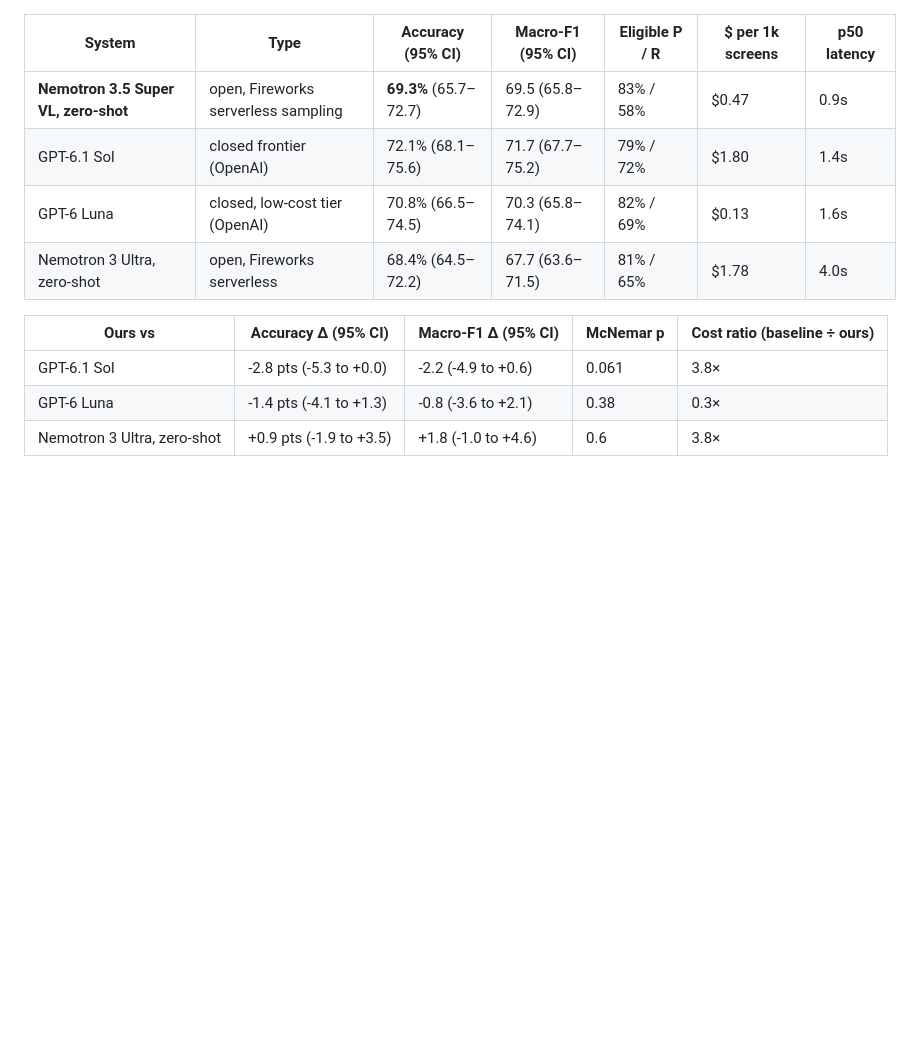
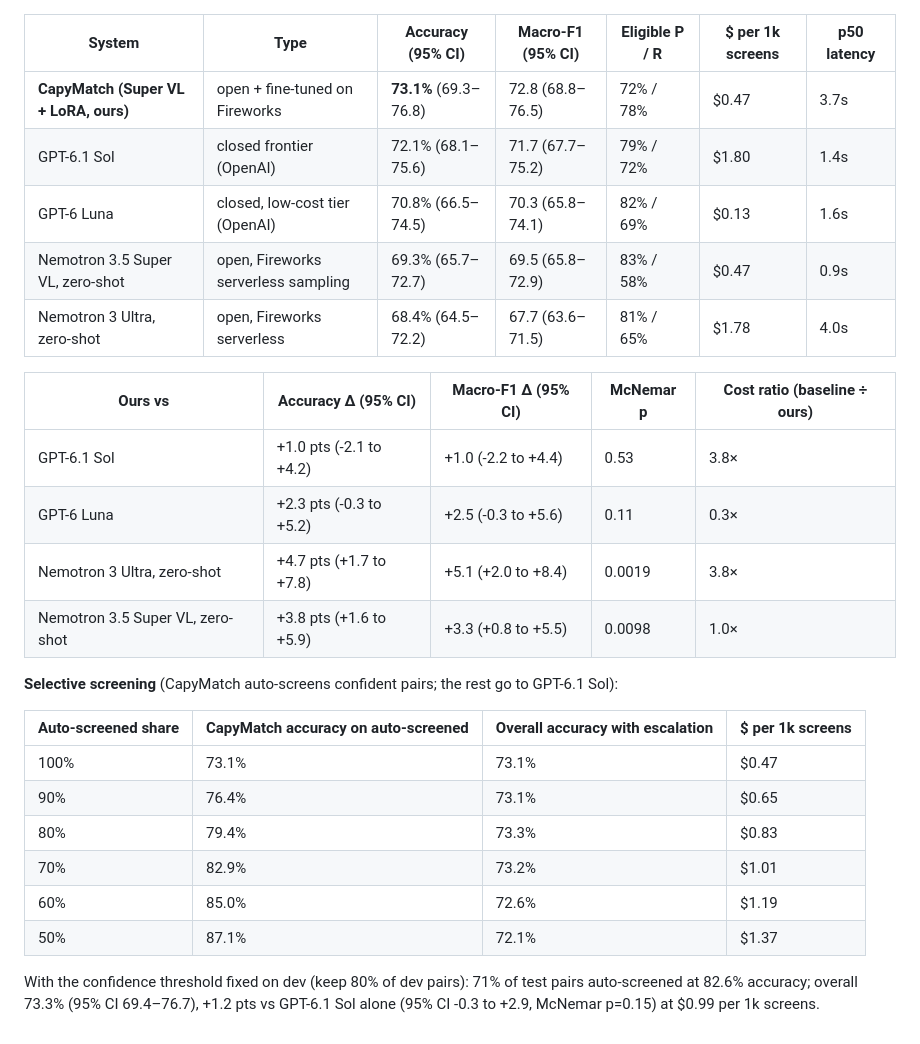
Before and after one commit to chinesepowered/hack-fireworks, a Markdown page: results/results.md, the part around the change. Rendered like a GitHub page; blank space fills up the shorter version.

```diff
--- a/results/results.md
+++ b/results/results.md
@@ -1,12 +1,27 @@
 | System | Type | Accuracy (95% CI) | Macro-F1 (95% CI) | Eligible P / R | $ per 1k screens | p50 latency |
 |---|---|---|---|---|---|---|
-| **Nemotron 3.5 Super VL, zero-shot** | open, Fireworks serverless sampling | **69.3%** (65.7–72.7) | 69.5 (65.8–72.9) | 83% / 58% | $0.47 | 0.9s |
+| **CapyMatch (Super VL + LoRA, ours)** | open + fine-tuned on Fireworks | **73.1%** (69.3–76.8) | 72.8 (68.8–76.5) | 72% / 78% | $0.47 | 3.7s |
 | GPT-6.1 Sol | closed frontier (OpenAI) | 72.1% (68.1–75.6) | 71.7 (67.7–75.2) | 79% / 72% | $1.80 | 1.4s |
 | GPT-6 Luna | closed, low-cost tier (OpenAI) | 70.8% (66.5–74.5) | 70.3 (65.8–74.1) | 82% / 69% | $0.13 | 1.6s |
+| Nemotron 3.5 Super VL, zero-shot | open, Fireworks serverless sampling | 69.3% (65.7–72.7) | 69.5 (65.8–72.9) | 83% / 58% | $0.47 | 0.9s |
 | Nemotron 3 Ultra, zero-shot | open, Fireworks serverless | 68.4% (64.5–72.2) | 67.7 (63.6–71.5) | 81% / 65% | $1.78 | 4.0s |
 
 | Ours vs | Accuracy Δ (95% CI) | Macro-F1 Δ (95% CI) | McNemar p | Cost ratio (baseline ÷ ours) |
 |---|---|---|---|---|
-| GPT-6.1 Sol | -2.8 pts (-5.3 to +0.0) | -2.2 (-4.9 to +0.6) | 0.061 | 3.8× |
-| GPT-6 Luna | -1.4 pts (-4.1 to +1.3) | -0.8 (-3.6 to +2.1) | 0.38 | 0.3× |
-| Nemotron 3 Ultra, zero-shot | +0.9 pts (-1.9 to +3.5) | +1.8 (-1.0 to +4.6) | 0.6 | 3.8× |
+| GPT-6.1 Sol | +1.0 pts (-2.1 to +4.2) | +1.0 (-2.2 to +4.4) | 0.53 | 3.8× |
+| GPT-6 Luna | +2.3 pts (-0.3 to +5.2) | +2.5 (-0.3 to +5.6) | 0.11 | 0.3× |
+| Nemotron 3 Ultra, zero-shot | +4.7 pts (+1.7 to +7.8) | +5.1 (+2.0 to +8.4) | 0.0019 | 3.8× |
+| Nemotron 3.5 Super VL, zero-shot | +3.8 pts (+1.6 to +5.9) | +3.3 (+0.8 to +5.5) | 0.0098 | 1.0× |
+
+**Selective screening** (CapyMatch auto-screens confident pairs; the rest go to GPT-6.1 Sol):
+
+| Auto-screened share | CapyMatch accuracy on auto-screened | Overall accuracy with escalation | $ per 1k screens |
+|---|---|---|---|
+| 100% | 73.1% | 73.1% | $0.47 |
+| 90% | 76.4% | 73.1% | $0.65 |
+| 80% | 79.4% | 73.3% | $0.83 |
+| 70% | 82.9% | 73.2% | $1.01 |
+| 60% | 85.0% | 72.6% | $1.19 |
+| 50% | 87.1% | 72.1% | $1.37 |
+
+With the confidence threshold fixed on dev (keep 80% of dev pairs): 71% of test pairs auto-screened at 82.6% accuracy; overall 73.3% (95% CI 69.4–76.7), +1.2 pts vs GPT-6.1 Sol alone (95% CI -0.3 to +2.9, McNemar p=0.15) at $0.99 per 1k screens.
```
Also changed, not shown: README.md (+68 -0 lines), results/chart.png, 9 other files.
